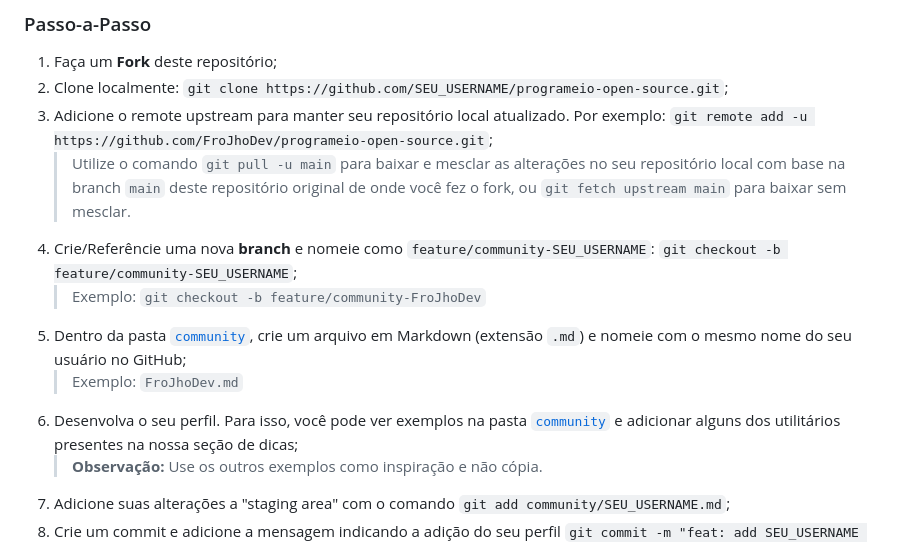
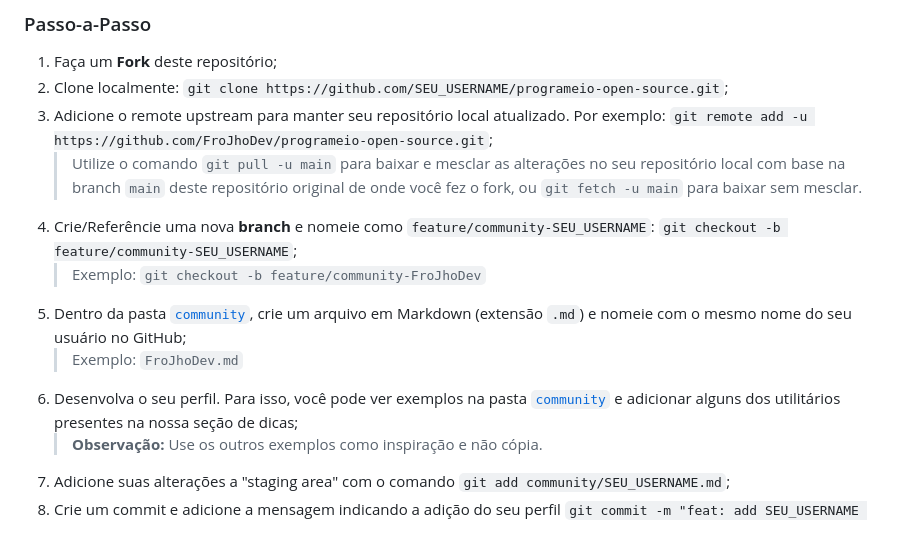
Before and after one commit to FroJhoDev/programeio-open-source, a Markdown page: README.md, the part around the change printed below. Rendered like a GitHub page.

```diff
--- a/README.md
+++ b/README.md
@@ -33,6 +33,6 @@ Precisa de inspiração? Explore a seção de dicas e descubra sites com ferrame
 1. Faça um **Fork** deste repositório;
 2. Clone localmente: `git clone https://github.com/SEU_USERNAME/programeio-open-source.git`;
 3. Adicione o remote upstream para manter seu repositório local atualizado. Por exemplo: `git remote add -u https://github.com/FroJhoDev/programeio-open-source.git`;
-    > Utilize o comando `git pull -u main` para baixar e mesclar as alterações no seu repositório local com base na branch `main` deste repositório original de onde você fez o fork, ou `git fetch upstream main` para baixar sem mesclar.
+    > Utilize o comando `git pull -u main` para baixar e mesclar as alterações no seu repositório local com base na branch `main` deste repositório original de onde você fez o fork, ou `git fetch -u main` para baixar sem mesclar.
 4. Crie/Referêncie uma nova **branch** e nomeie como `feature/community-SEU_USERNAME`: `git checkout -b feature/community-SEU_USERNAME`;
     > Exemplo: `git checkout -b feature/community-FroJhoDev`
```
Also changed, not shown: other parts of README.md (+2 -2 lines).
